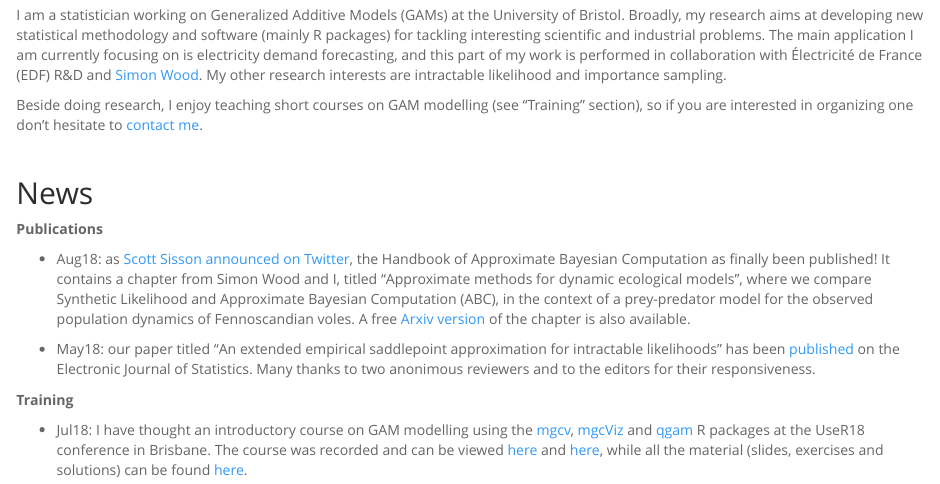
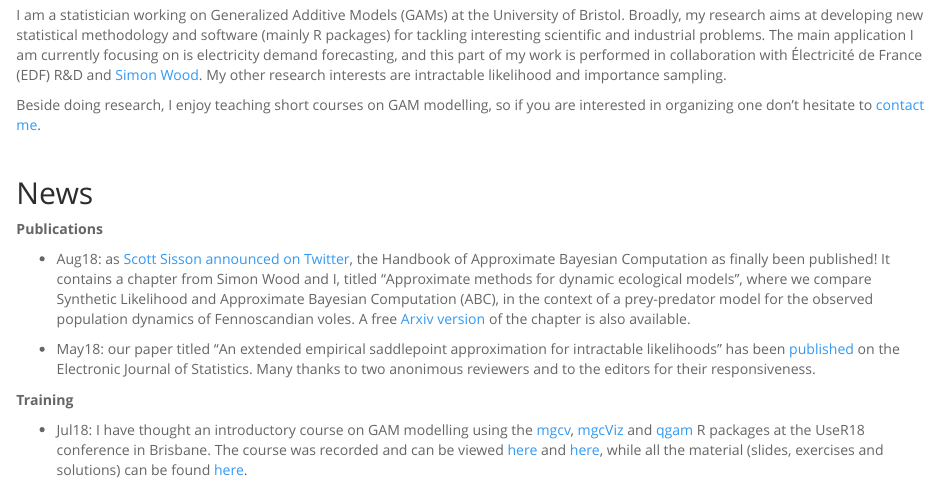
Before and after one commit to mfasiolo/mfasiolo.github.io, an R Markdown document (index.Rmd): the page in a window 1100 px wide, from 200 px down. The pictures show the output file index.html that the author committed with the source, opened offline; library style sheets and scripts come from the installed R packages.

Commit message:
Fixing typos

```diff
--- a/index.Rmd
+++ b/index.Rmd
@@ -13,7 +13,7 @@
 
 I am a statistician working on Generalized Additive Models (GAMs) at the University of Bristol. Broadly, my research aims at developing new statistical methodology and software (mainly R packages) for tackling interesting scientific and industrial problems. The main application I am currently focusing on is electricity demand forecasting, and this part of my work is performed in collaboration with Électricité de France (EDF) R&D and [Simon Wood](https://people.maths.bris.ac.uk/~sw15190/). My other research interests are intractable likelihood and importance sampling.
 
-Beside doing research, I enjoy teaching short courses on GAM modelling (see "Training" section), so if you are interested in organizing one don't hesitate to [contact me](mailto:matteo.fasiolo@gmail.com).
+Beside doing research, I enjoy teaching short courses on GAM modelling, so if you are interested in organizing one don't hesitate to [contact me](mailto:matteo.fasiolo@gmail.com).
 
 <br>
 
```
Also changed, not shown: software.Rmd (+1 -1 lines), index.html, software.html.
